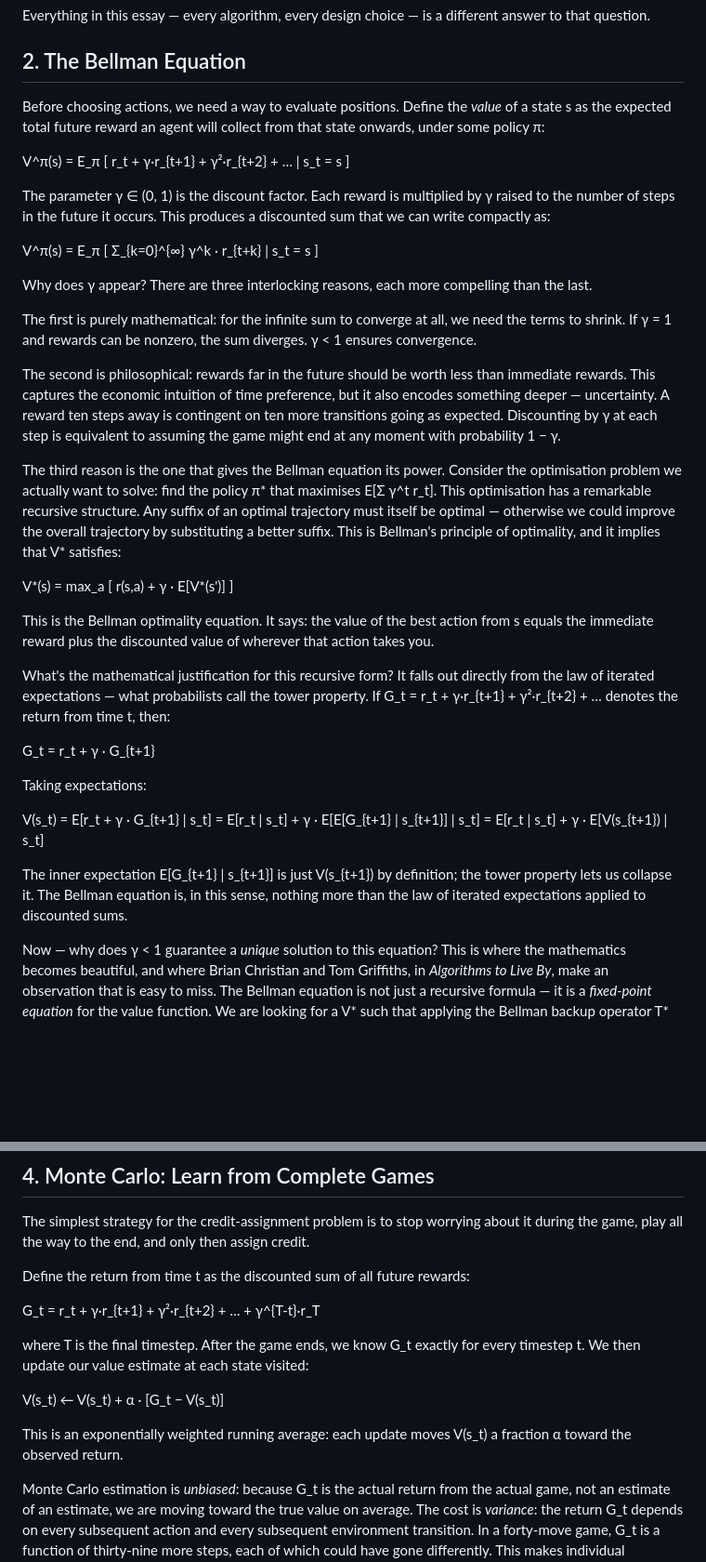
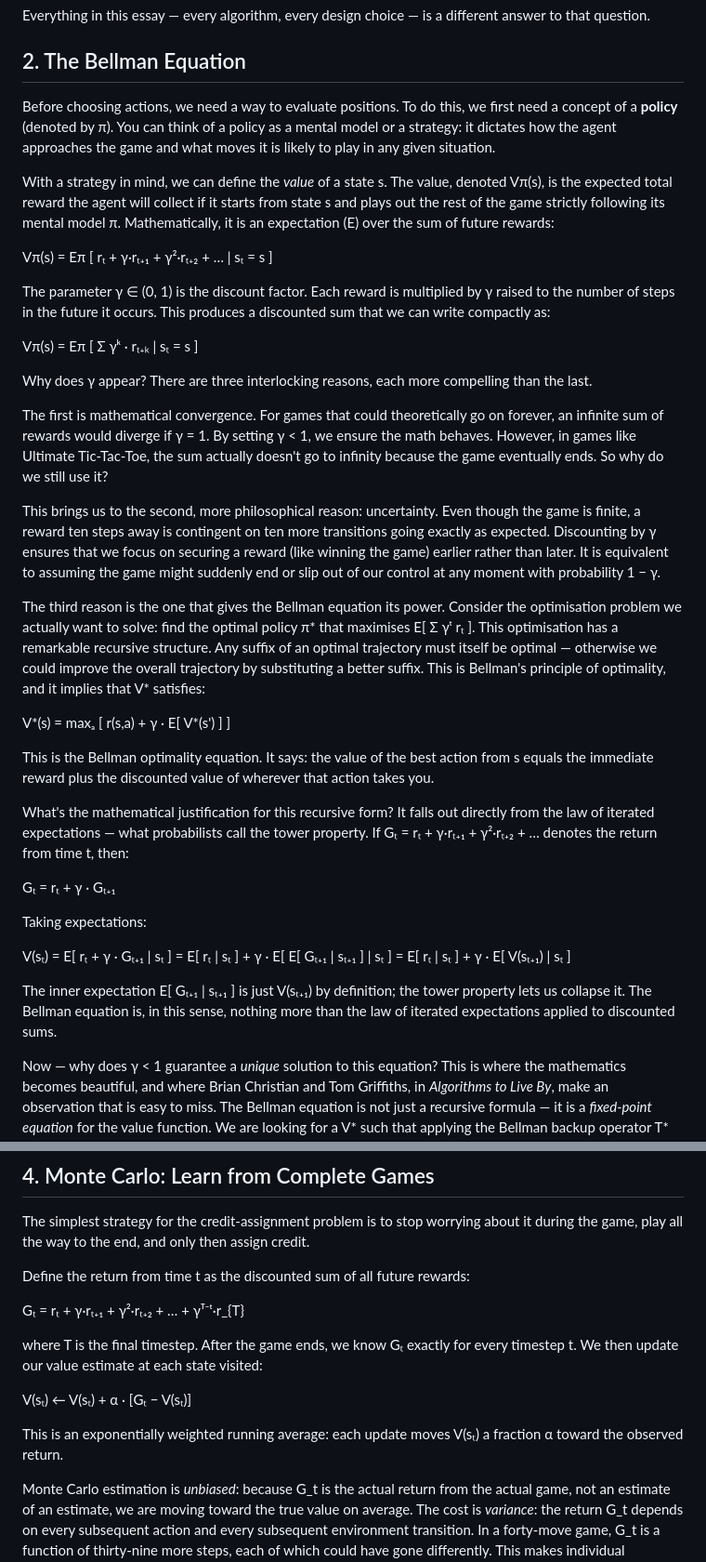
Before and after one commit to thltsui/RecursiveTicTacToe, a Markdown page: substack/essay1b_rl_background.md, 2 parts joined by grey strips. Shown at 93% size. Drawn GitHub-style; blank space fills up the shorter version.

```diff
--- a/substack/essay1b_rl_background.md
+++ b/substack/essay1b_rl_background.md
@@ -14,35 +14,37 @@ Everything in this essay — every algorithm, every design choice — is a diffe
 
 ## 2. The Bellman Equation
 
-Before choosing actions, we need a way to evaluate positions. Define the *value* of a state s as the expected total future reward an agent will collect from that state onwards, under some policy π:
+Before choosing actions, we need a way to evaluate positions. To do this, we first need a concept of a **policy** (denoted by π). You can think of a policy as a mental model or a strategy: it dictates how the agent approaches the game and what moves it is likely to play in any given situation.
 
-V^π(s) = E_π [ r_t + γ·r_{t+1} + γ²·r_{t+2} + … | s_t = s ]
+With a strategy in mind, we can define the *value* of a state s. The value, denoted Vπ(s), is the expected total reward the agent will collect if it starts from state s and plays out the rest of the game strictly following its mental model π. Mathematically, it is an expectation (E) over the sum of future rewards:
+
+Vπ(s) = Eπ [ rₜ + γ·rₜ₊₁ + γ²·rₜ₊₂ + … | sₜ = s ]
 
 The parameter γ ∈ (0, 1) is the discount factor. Each reward is multiplied by γ raised to the number of steps in the future it occurs. This produces a discounted sum that we can write compactly as:
 
-V^π(s) = E_π [ Σ_{k=0}^{∞} γ^k · r_{t+k} | s_t = s ]
+Vπ(s) = Eπ [ Σ γᵏ · rₜ₊ₖ | sₜ = s ]
 
 Why does γ appear? There are three interlocking reasons, each more compelling than the last.
 
-The first is purely mathematical: for the infinite sum to converge at all, we need the terms to shrink. If γ = 1 and rewards can be nonzero, the sum diverges. γ < 1 ensures convergence.
+The first is mathematical convergence. For games that could theoretically go on forever, an infinite sum of rewards would diverge if γ = 1. By setting γ < 1, we ensure the math behaves. However, in games like Ultimate Tic-Tac-Toe, the sum actually doesn't go to infinity because the game eventually ends. So why do we still use it?
 
-The second is philosophical: rewards far in the future should be worth less than immediate rewards. This captures the economic intuition of time preference, but it also encodes something deeper — uncertainty. A reward ten steps away is contingent on ten more transitions going as expected. Discounting by γ at each step is equivalent to assuming the game might end at any moment with probability 1 − γ.
+This brings us to the second, more philosophical reason: uncertainty. Even though the game is finite, a reward ten steps away is contingent on ten more transitions going exactly as expected. Discounting by γ ensures that we focus on securing a reward (like winning the game) earlier rather than later. It is equivalent to assuming the game might suddenly end or slip out of our control at any moment with probability 1 − γ.
 
-The third reason is the one that gives the Bellman equation its power. Consider the optimisation problem we actually want to solve: find the policy π* that maximises E[Σ γ^t r_t]. This optimisation has a remarkable recursive structure. Any suffix of an optimal trajectory must itself be optimal — otherwise we could improve the overall trajectory by substituting a better suffix. This is Bellman's principle of optimality, and it implies that V* satisfies:
+The third reason is the one that gives the Bellman equation its power. Consider the optimisation problem we actually want to solve: find the optimal policy π* that maximises E[ Σ γᵗ rₜ ]. This optimisation has a remarkable recursive structure. Any suffix of an optimal trajectory must itself be optimal — otherwise we could improve the overall trajectory by substituting a better suffix. This is Bellman's principle of optimality, and it implies that V* satisfies:
 
-V*(s) = max_a [ r(s,a) + γ · E[V*(s')] ]
+V*(s) = maxₐ [ r(s,a) + γ · E[ V*(s') ] ]
 
 This is the Bellman optimality equation. It says: the value of the best action from s equals the immediate reward plus the discounted value of wherever that action takes you.
 
-What's the mathematical justification for this recursive form? It falls out directly from the law of iterated expectations — what probabilists call the tower property. If G_t = r_t + γ·r_{t+1} + γ²·r_{t+2} + … denotes the return from time t, then:
+What's the mathematical justification for this recursive form? It falls out directly from the law of iterated expectations — what probabilists call the tower property. If Gₜ = rₜ + γ·rₜ₊₁ + γ²·rₜ₊₂ + … denotes the return from time t, then:
 
-G_t = r_t + γ · G_{t+1}
+Gₜ = rₜ + γ · Gₜ₊₁
 
 Taking expectations:
 
-V(s_t) = E[r_t + γ · G_{t+1} | s_t] = E[r_t | s_t] + γ · E[E[G_{t+1} | s_{t+1}] | s_t] = E[r_t | s_t] + γ · E[V(s_{t+1}) | s_t]
+V(sₜ) = E[ rₜ + γ · Gₜ₊₁ | sₜ ] = E[ rₜ | sₜ ] + γ · E[ E[ Gₜ₊₁ | sₜ₊₁ ] | sₜ ] = E[ rₜ | sₜ ] + γ · E[ V(sₜ₊₁) | sₜ ]
 
-The inner expectation E[G_{t+1} | s_{t+1}] is just V(s_{t+1}) by definition; the tower property lets us collapse it. The Bellman equation is, in this sense, nothing more than the law of iterated expectations applied to discounted sums.
+The inner expectation E[ Gₜ₊₁ | sₜ₊₁ ] is just V(sₜ₊₁) by definition; the tower property lets us collapse it. The Bellman equation is, in this sense, nothing more than the law of iterated expectations applied to discounted sums.
 
 Now — why does γ < 1 guarantee a *unique* solution to this equation? This is where the mathematics becomes beautiful, and where Brian Christian and Tom Griffiths, in *Algorithms to Live By*, make an observation that is easy to miss. The Bellman equation is not just a recursive formula — it is a *fixed-point equation* for the value function. We are looking for a V* such that applying the Bellman backup operator T* leaves it unchanged: T*V* = V*.
 
@@ -82,13 +84,13 @@ The simplest strategy for the credit-assignment problem is to stop worrying abou
 
 Define the return from time t as the discounted sum of all future rewards:
 
-G_t = r_t + γ·r_{t+1} + γ²·r_{t+2} + … + γ^{T-t}·r_T
+Gₜ = rₜ + γ·rₜ₊₁ + γ²·rₜ₊₂ + … + γᵀ⁻ᵗ·r_{T}
 
-where T is the final timestep. After the game ends, we know G_t exactly for every timestep t. We then update our value estimate at each state visited:
+where T is the final timestep. After the game ends, we know Gₜ exactly for every timestep t. We then update our value estimate at each state visited:
 
-V(s_t) ← V(s_t) + α · [G_t − V(s_t)]
+V(sₜ) ← V(sₜ) + α · [Gₜ − V(sₜ)]
 
-This is an exponentially weighted running average: each update moves V(s_t) a fraction α toward the observed return.
+This is an exponentially weighted running average: each update moves V(sₜ) a fraction α toward the observed return.
 
 Monte Carlo estimation is *unbiased*: because G_t is the actual return from the actual game, not an estimate of an estimate, we are moving toward the true value on average. The cost is *variance*: the return G_t depends on every subsequent action and every subsequent environment transition. In a forty-move game, G_t is a function of thirty-nine more steps, each of which could have gone differently. This makes individual estimates noisy, and convergence slow.
 
```
Also changed, not shown: other parts of substack/essay1b_rl_background.md (+30 -30 lines).
